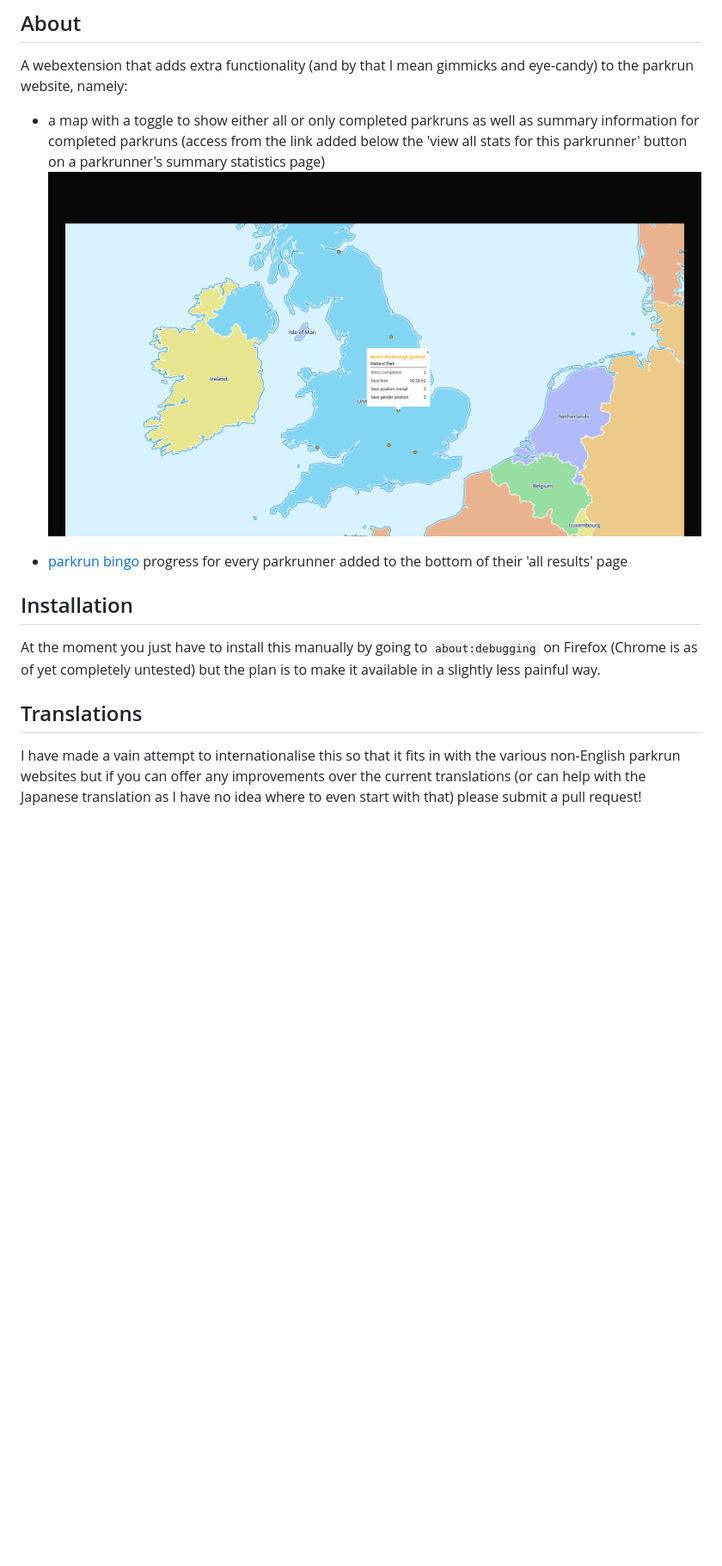
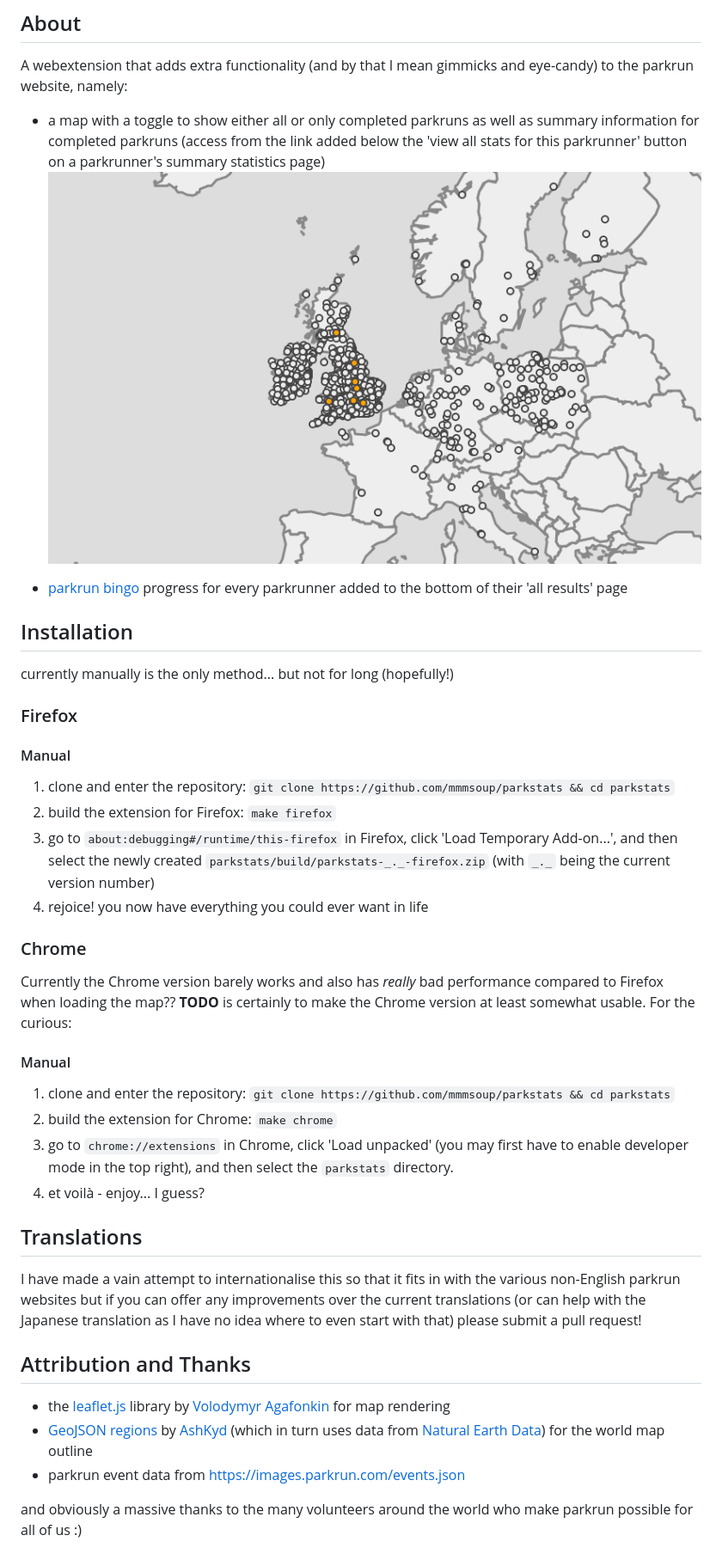
Before and after one commit to mmmsoup/parkstats, a Markdown page: README.md, the part around the change. Shown: that part at 86% size. Drawn GitHub-style; pictures changed too: mapdemo.gif; blank space fills up the shorter version.

```diff
--- a/README.md
+++ b/README.md
@@ -12,7 +12,28 @@ A webextension that adds extra functionality (and by that I mean gimmicks and ey
 - [parkrun bingo](https://www.parkrun.org.uk/cranleigh/news/2020/07/11/are-you-playing-or-will-start-parkrun-bingo/) progress for every parkrunner added to the bottom of their 'all results' page
 
 ## Installation
-At the moment you just have to install this manually by going to `about:debugging` on Firefox (Chrome is as of yet completely untested) but the plan is to make it available in a slightly less painful way.
+currently manually is the only method... but not for long (hopefully!)
+### Firefox
+#### Manual
+1. clone and enter the repository: `git clone https://github.com/mmmsoup/parkstats && cd parkstats`
+2. build the extension for Firefox: `make firefox`
+3. go to `about:debugging#/runtime/this-firefox` in Firefox, click 'Load Temporary Add-on...', and then select the newly created `parkstats/build/parkstats-_._-firefox.zip` (with `_._` being the current version number)
+4. rejoice! you now have everything you could ever want in life
+
+### Chrome
+Currently the Chrome version barely works and also has *really* bad performance compared to Firefox when loading the map?? **TODO** is certainly to make the Chrome version at least somewhat usable. For the curious:
+#### Manual
+1. clone and enter the repository: `git clone https://github.com/mmmsoup/parkstats && cd parkstats`
+2. build the extension for Chrome: `make chrome`
+3. go to `chrome://extensions` in Chrome, click 'Load unpacked' (you may first have to enable developer mode in the top right), and then select the `parkstats` directory.
+4. et voilà - enjoy... I guess?
 
 ## Translations
 I have made a vain attempt to internationalise this so that it fits in with the various non-English parkrun websites but if you can offer any improvements over the current translations (or can help with the Japanese translation as I have no idea where to even start with that) please submit a pull request!
+
+## Attribution and Thanks
+- the [leaflet.js](https://leafletjs.com) library by [Volodymyr Agafonkin](https://agafonkin.com) for map rendering
+- [GeoJSON regions](https://geojson-maps.ash.ms/) by [AshKyd](https://github.com/AshKyd) (which in turn uses data from [Natural Earth Data](https://www.naturalearthdata.com)) for the world map outline
+- parkrun event data from https://images.parkrun.com/events.json
+
+and obviously a massive thanks to the many volunteers around the world who make parkrun possible for all of us :)
```
Also changed, not shown: 16 other files.
